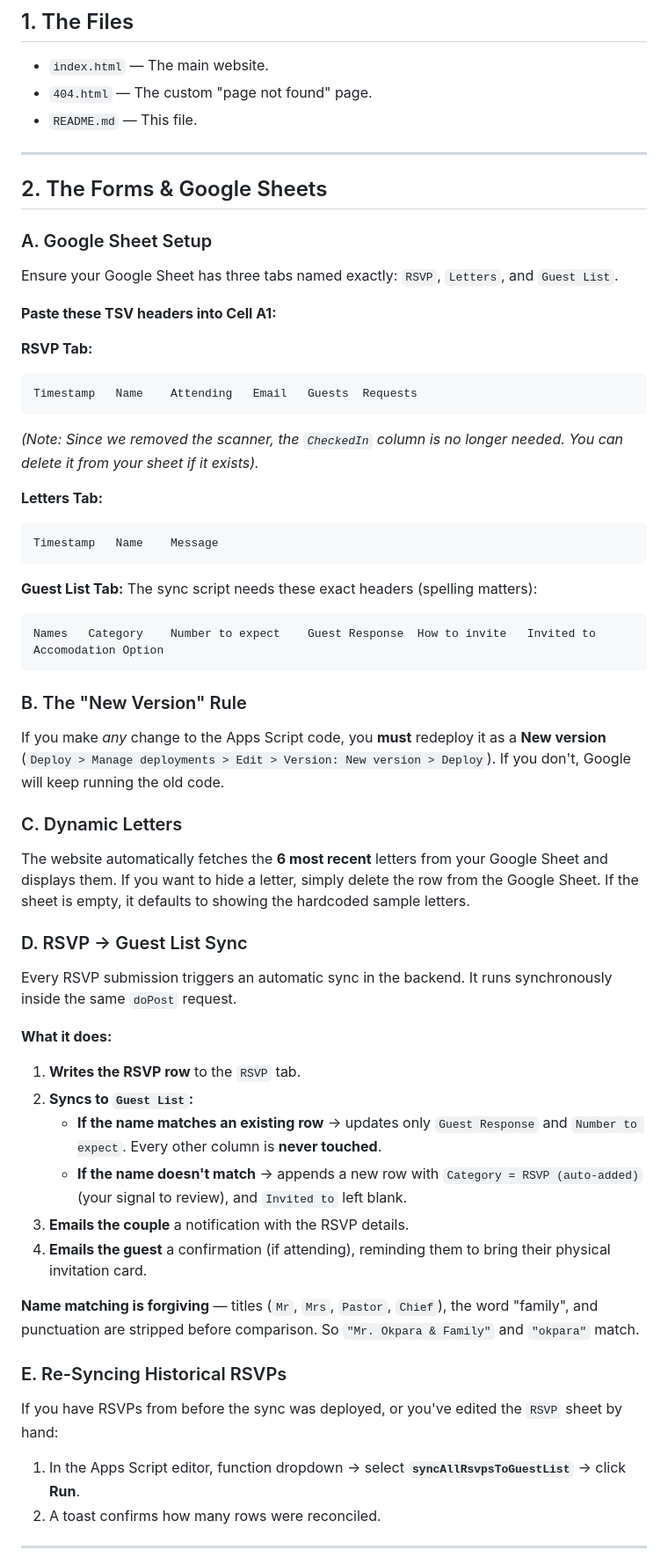
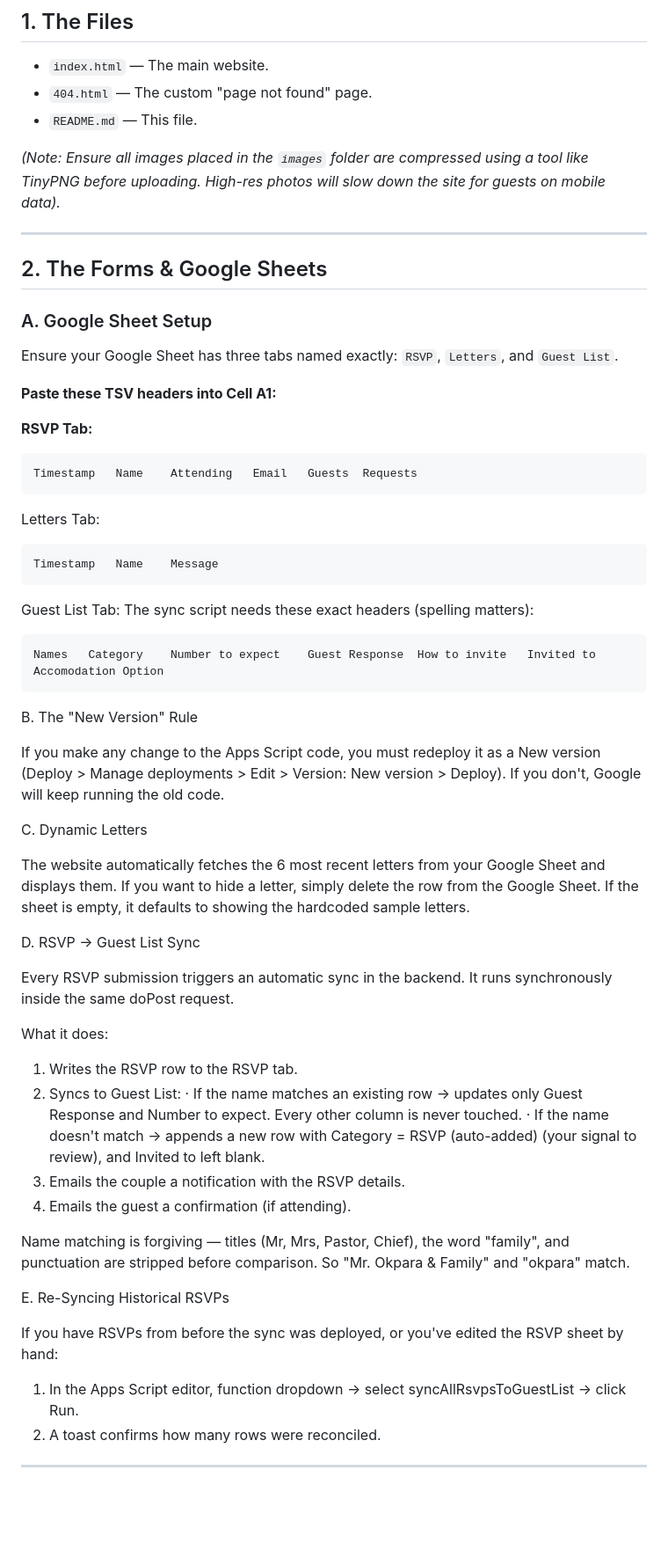
Before and after one commit to MmedaraU/wedding-site-template, a Markdown page: README.md, the part around one of its changes. Shown at 88% size. GitHub-like rendering; blank space fills up the shorter version.

````diff
--- a/README.md
+++ b/README.md
@@ -48,6 +48,8 @@ Any name that doesn't match an existing Guest List row gets appended with **Cate
 - `404.html` — The custom "page not found" page.
 - `README.md` — This file.
 
+*(Note: Ensure all images placed in the `images` folder are compressed using a tool like TinyPNG before uploading. High-res photos will slow down the site for guests on mobile data).*
+
 ---
 
 ## 2. The Forms & Google Sheets
@@ -61,41 +63,48 @@ Ensure your Google Sheet has three tabs named exactly: `RSVP`, `Letters`, and `G
 ```text
 Timestamp	Name	Attending	Email	Guests	Requests
 ```
-*(Note: Since we removed the scanner, the `CheckedIn` column is no longer needed. You can delete it from your sheet if it exists).*
 
-**Letters Tab:**
+Letters Tab:
+
 ```text
 Timestamp	Name	Message
 ```
 
-**Guest List Tab:**
+Guest List Tab:
 The sync script needs these exact headers (spelling matters):
+
 ```text
 Names	Category	Number to expect	Guest Response	How to invite	Invited to	Accomodation Option
 ```
 
-### B. The "New Version" Rule
-If you make *any* change to the Apps Script code, you **must** redeploy it as a **New version** (`Deploy > Manage deployments > Edit > Version: New version > Deploy`). If you don't, Google will keep running the old code.
+B. The "New Version" Rule
 
-### C. Dynamic Letters
-The website automatically fetches the **6 most recent** letters from your Google Sheet and displays them. If you want to hide a letter, simply delete the row from the Google Sheet. If the sheet is empty, it defaults to showing the hardcoded sample letters.
+If you make any change to the Apps Script code, you must redeploy it as a New version (Deploy > Manage deployments > Edit > Version: New version > Deploy). If you don't, Google will keep running the old code.
 
-### D. RSVP → Guest List Sync
-Every RSVP submission triggers an automatic sync in the backend. It runs synchronously inside the same `doPost` request.
+C. Dynamic Letters
 
-**What it does:**
-1. **Writes the RSVP row** to the `RSVP` tab.
-2. **Syncs to `Guest List`:**
-   - **If the name matches an existing row** → updates only `Guest Response` and `Number to expect`. Every other column is **never touched**.
-   - **If the name doesn't match** → appends a new row with `Category = RSVP (auto-added)` (your signal to review), and `Invited to` left blank.
-3. **Emails the couple** a notification with the RSVP details.
-4. **Emails the guest** a confirmation (if attending), reminding them to bring their physical invitation card.
+The website automatically fetches the 6 most recent letters from your Google Sheet and displays them. If you want to hide a letter, simply delete the row from the Google Sheet. If the sheet is empty, it defaults to showing the hardcoded sample letters.
 
-**Name matching is forgiving** — titles (`Mr`, `Mrs`, `Pastor`, `Chief`), the word "family", and punctuation are stripped before comparison. So `"Mr. Okpara & Family"` and `"okpara"` match.
+D. RSVP → Guest List Sync
 
-### E. Re-Syncing Historical RSVPs
-If you have RSVPs from before the sync was deployed, or you've edited the `RSVP` sheet by hand:
-1. In the Apps Script editor, function dropdown → select **`syncAllRsvpsToGuestList`** → click **Run**.
+Every RSVP submission triggers an automatic sync in the backend. It runs synchronously inside the same doPost request.
+
+What it does:
+
+1. Writes the RSVP row to the RSVP tab.
+2. Syncs to Guest List:
+   · If the name matches an existing row → updates only Guest Response and Number to expect. Every other column is never touched.
+   · If the name doesn't match → appends a new row with Category = RSVP (auto-added) (your signal to review), and Invited to left blank.
+3. Emails the couple a notification with the RSVP details.
+4. Emails the guest a confirmation (if attending).
+
+Name matching is forgiving — titles (Mr, Mrs, Pastor, Chief), the word "family", and punctuation are stripped before comparison. So "Mr. Okpara & Family" and "okpara" match.
+
+E. Re-Syncing Historical RSVPs
+
+If you have RSVPs from before the sync was deployed, or you've edited the RSVP sheet by hand:
+
+1. In the Apps Script editor, function dropdown → select syncAllRsvpsToGuestList → click Run.
 2. A toast confirms how many rows were reconciled.
 
 ---
````
Also changed, not shown: other parts of README.md (+36 -18 lines).
